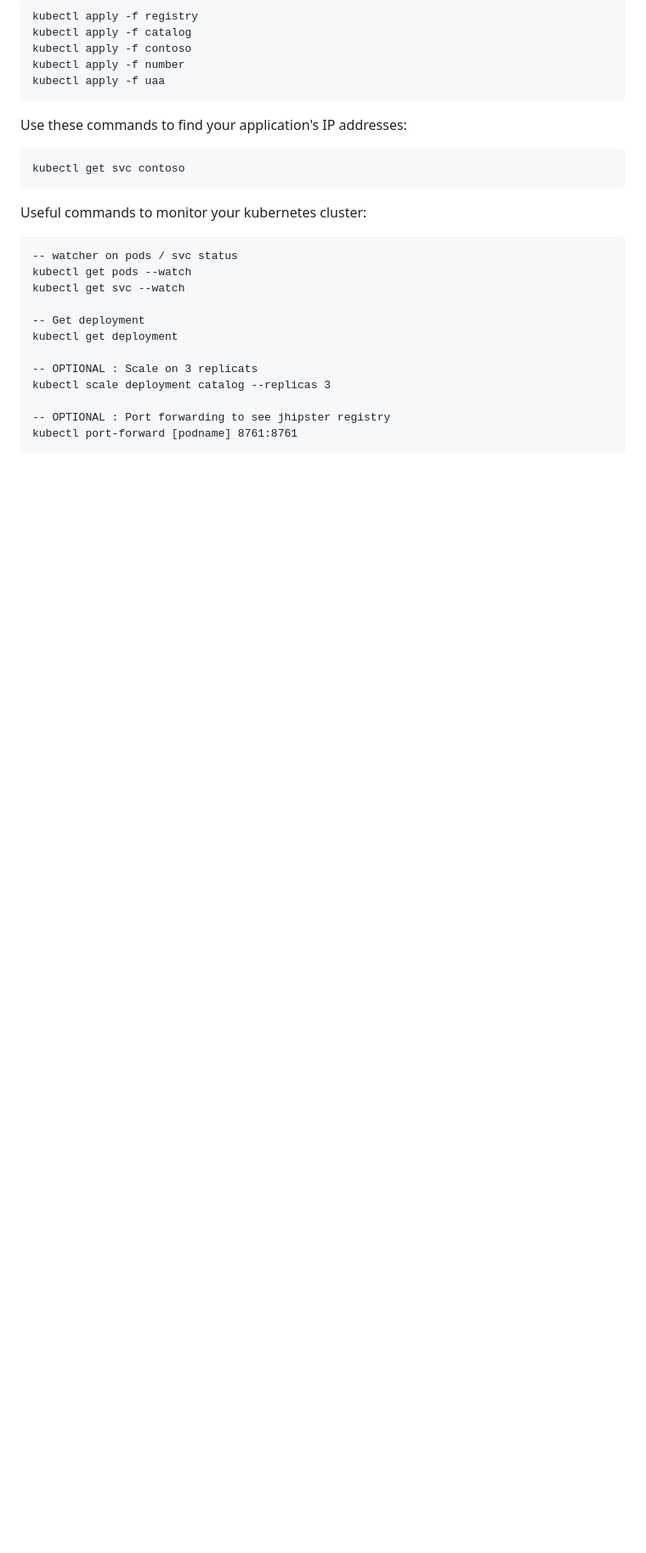
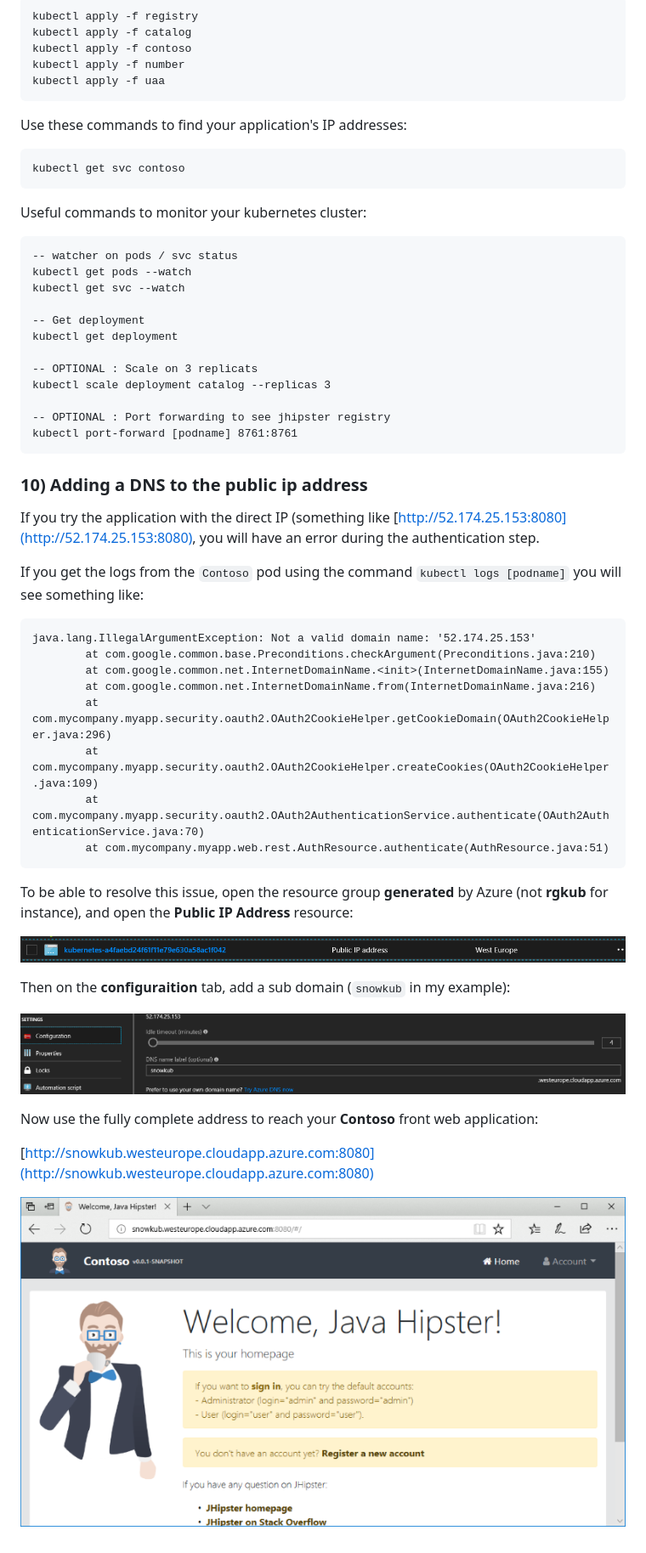
Before and after one commit to Mimetis/Jhispter-Kubernetes, a Markdown page: README.md, the part around the change. Shown: that part at 85% size. Rendered like a GitHub page; pictures changed too: assets/finalresult.PNG (added), assets/publicAddress01.PNG (added), assets/publicAddress02.PNG (added); blank space fills up the shorter version.

Commit message:
adding Azure domain configuration

````diff
--- a/README.md
+++ b/README.md
@@ -251,3 +251,35 @@ kubectl scale deployment catalog --replicas 3
 -- OPTIONAL : Port forwarding to see jhipster registry
 kubectl port-forward [podname] 8761:8761
 ```
+
+### 10) Adding a DNS to the public ip address
+
+If you try the application with the direct IP (something like [http://52.174.25.153:8080](http://52.174.25.153:8080), you will have an error during the authentication step.
+
+If you get the logs from the `Contoso` pod using the command `kubectl logs [podname]` you will see something like:
+
+```
+java.lang.IllegalArgumentException: Not a valid domain name: '52.174.25.153'
+        at com.google.common.base.Preconditions.checkArgument(Preconditions.java:210)
+        at com.google.common.net.InternetDomainName.<init>(InternetDomainName.java:155)
+        at com.google.common.net.InternetDomainName.from(InternetDomainName.java:216)
+        at com.mycompany.myapp.security.oauth2.OAuth2CookieHelper.getCookieDomain(OAuth2CookieHelper.java:296)
+        at com.mycompany.myapp.security.oauth2.OAuth2CookieHelper.createCookies(OAuth2CookieHelper.java:109)
+        at com.mycompany.myapp.security.oauth2.OAuth2AuthenticationService.authenticate(OAuth2AuthenticationService.java:70)
+        at com.mycompany.myapp.web.rest.AuthResource.authenticate(AuthResource.java:51)
+```
+
+To be able to resolve this issue, open the resource group **generated** by Azure (not **rgkub** for instance), and open the **Public IP Address** resource:
+
+![](assets/publicAddress01.PNG)
+
+Then on the **configuraition** tab, add a sub domain (`snowkub` in my example):
+
+![](assets/publicAddress02.PNG)
+
+Now use the fully complete address to reach your **Contoso** front web application:
+
+[http://snowkub.westeurope.cloudapp.azure.com:8080](http://snowkub.westeurope.cloudapp.azure.com:8080)
+
+
+![](assets/finalresult.PNG)
````
